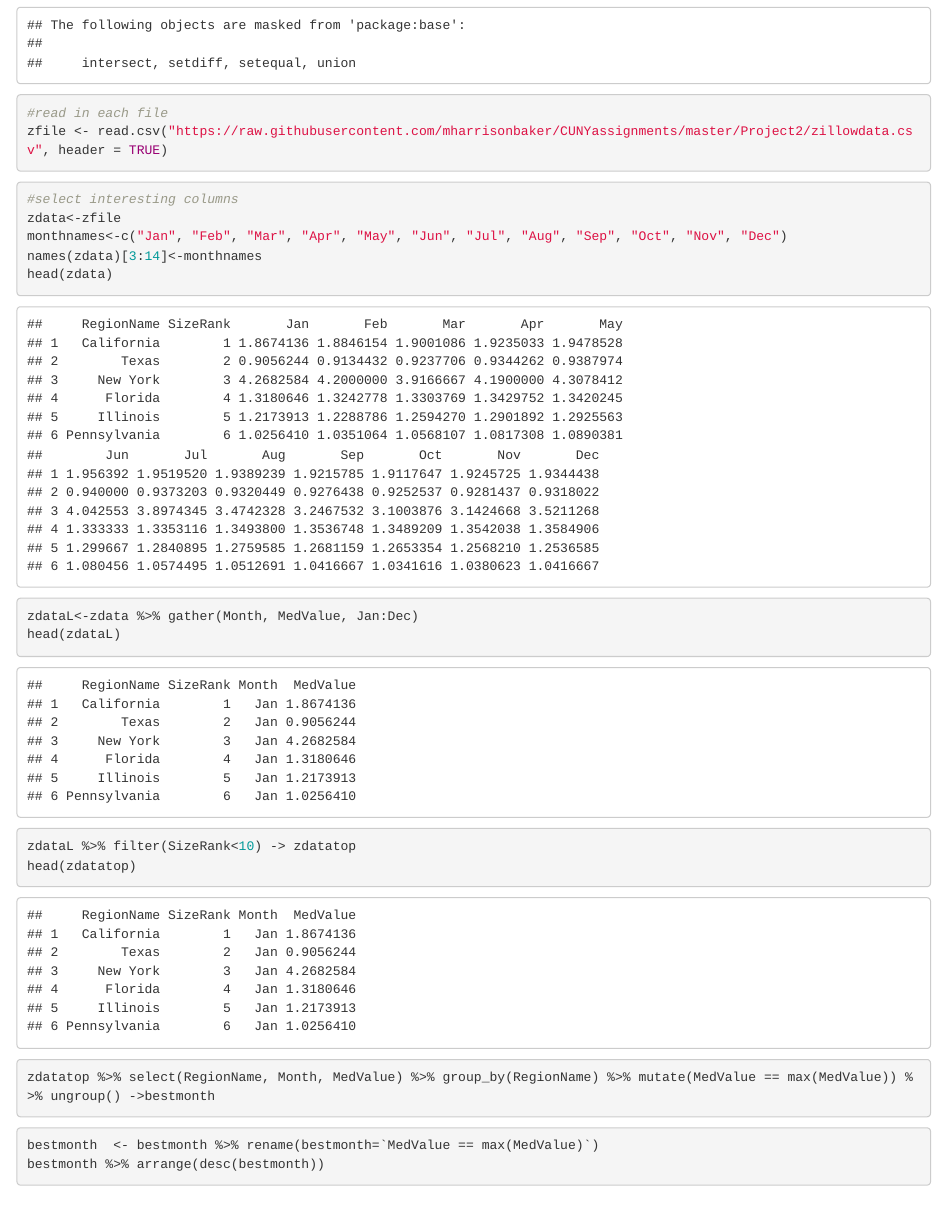
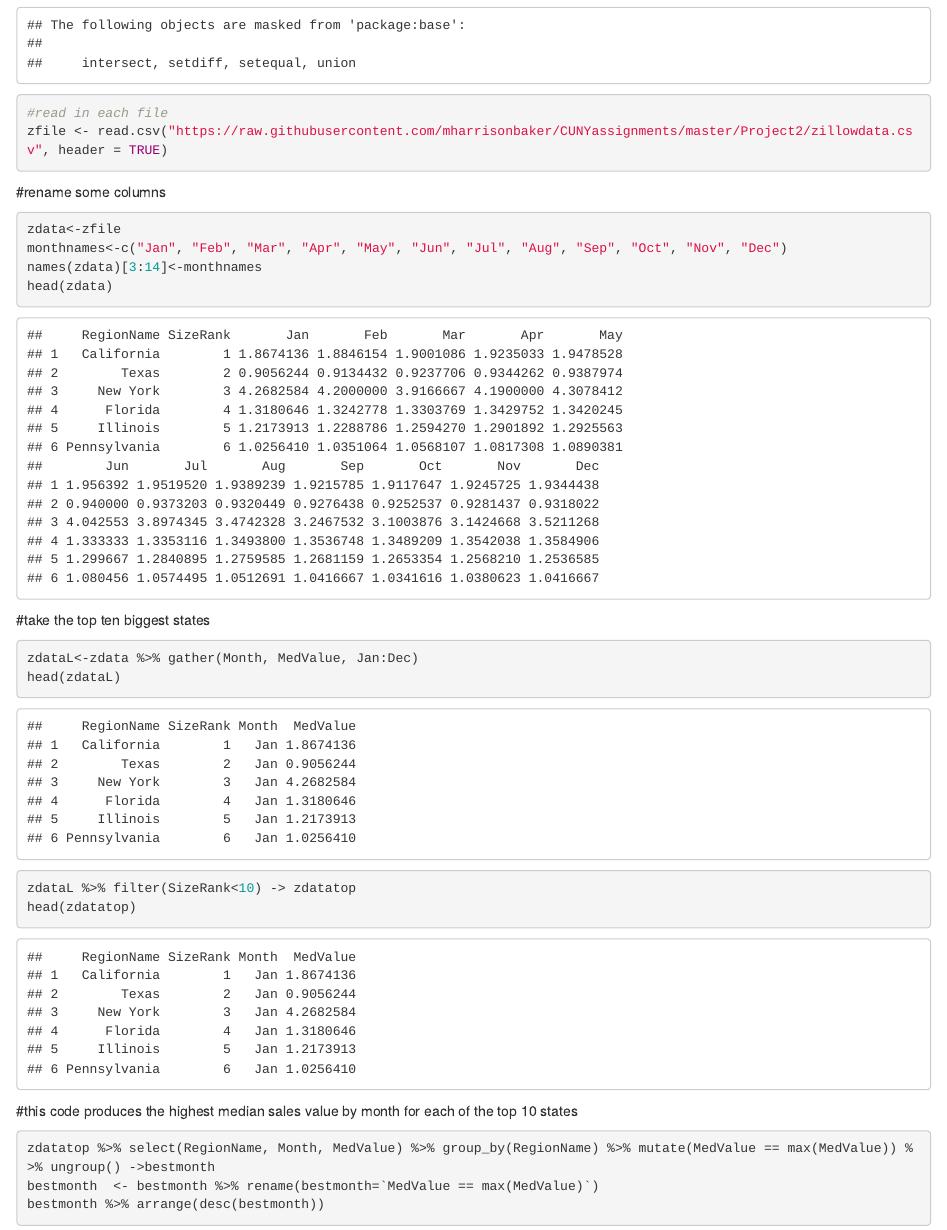
Before and after one commit to mharrisonbaker/CUNYassignments, an R Markdown document (Project2/Project2zmd.Rmd): the page in a window 1100 px wide, from 350 px down. Rendered offline with R 4.5, knitr and Pandoc, with nearby package versions.

Commit message:
Add files via upload

````diff
--- a/Project2/Project2zmd.Rmd
+++ b/Project2/Project2zmd.Rmd
@@ -20,14 +20,15 @@ library(dplyr)
 zfile <- read.csv("https://raw.githubusercontent.com/mharrisonbaker/CUNYassignments/master/Project2/zillowdata.csv", header = TRUE)
 ```
 
+#rename some columns
 ```{r}
-#select interesting columns
 zdata<-zfile
 monthnames<-c("Jan", "Feb", "Mar", "Apr", "May", "Jun", "Jul", "Aug", "Sep", "Oct", "Nov", "Dec")
 names(zdata)[3:14]<-monthnames
 head(zdata)
 ```
 
+#take the top ten biggest states
 ```{r}
 zdataL<-zdata %>% gather(Month, MedValue, Jan:Dec)
 head(zdataL)
@@ -35,11 +36,9 @@ zdataL %>% filter(SizeRank<10) -> zdatatop
 head(zdatatop)
 ```
 
+#this code produces the highest median sales value by month for each of the top 10 states
 ```{r}
 zdatatop %>% select(RegionName, Month, MedValue) %>% group_by(RegionName) %>% mutate(MedValue == max(MedValue)) %>% ungroup() ->bestmonth
-```
-
-```{r}
 bestmonth  <- bestmonth %>% rename(bestmonth=`MedValue == max(MedValue)`)
 bestmonth %>% arrange(desc(bestmonth))
 ```
````
